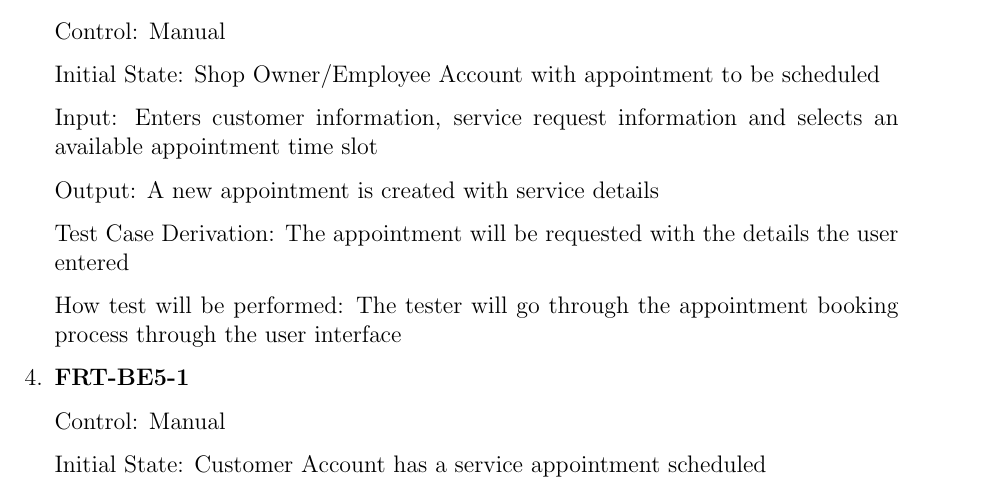
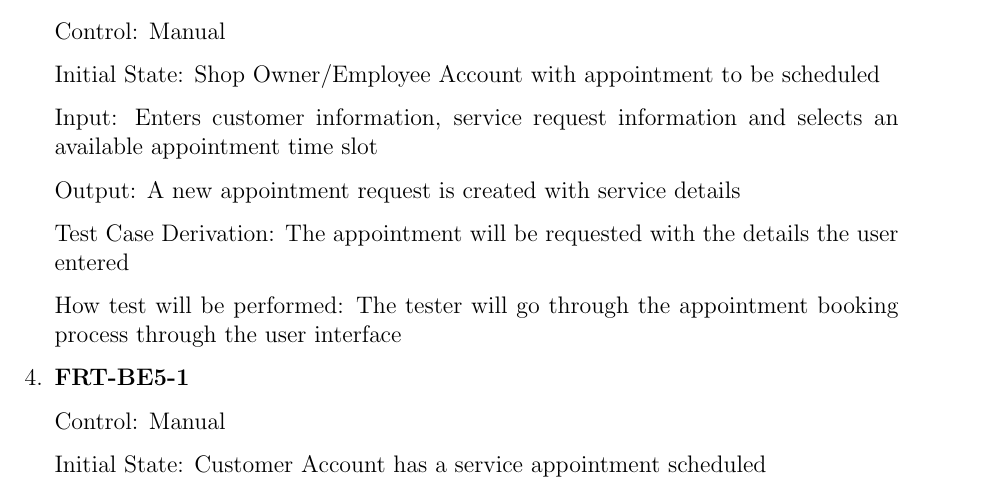
Before and after one commit to arkinmodi/project-sayyara, a LaTeX document (docs/VnVPlan/VnVPlan.tex): part of page 9 of 24, cut so that both start at the same text. Compiled offline with pdfLaTeX.

Commit message:
Update docs/VnVPlan/VnVPlan.tex
Co-authored-by: Leon So <34189743+LeonSo7@users.noreply.github.com>

```diff
--- a/docs/VnVPlan/VnVPlan.tex
+++ b/docs/VnVPlan/VnVPlan.tex
@@ -277,7 +277,7 @@ This section will contains tests covering the ``Appointments'' requirements defi
 	Input: Enters customer information, service request information and selects an available
 	appointment time slot
 
-	Output: A new appointment is created with service details
+	Output: A new appointment request is created with service details
 
 	Test Case Derivation: The appointment will be requested with the details the user entered
 
```
